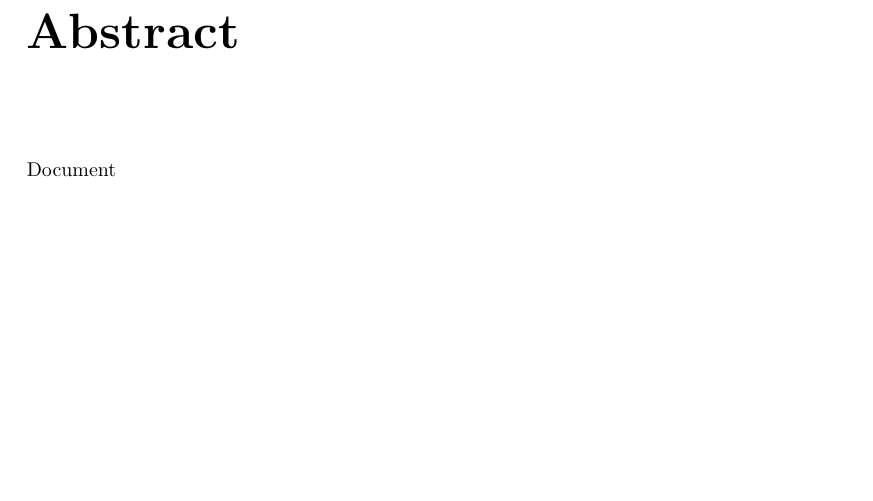
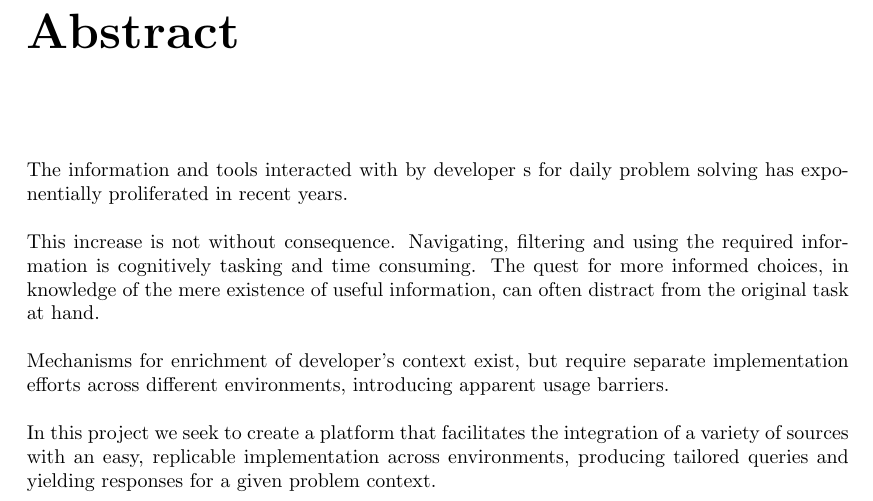
Before and after one commit to dominiccobo-fyp/fyp-dissertation, a LaTeX thesis (main.tex, which reads abstract.tex): part of page 3 of 27, cut so that both start at the same text, the shorter picture padded with empty space. Compiled offline with pdfLaTeX.

Commit message:
Introduce abstract

```diff
--- a/abstract.tex
+++ b/abstract.tex
@@ -1,5 +1,11 @@
 \chapter*{Abstract}
 
-Document
+The information and tools interacted with by developer s for daily problem solving has exponentially proliferated in recent years.
+
+This increase is not without consequence. Navigating, filtering and using the required information is cognitively tasking and time consuming. The quest for more informed choices, in knowledge of the mere existence of useful information, can often distract from the original task at hand.
+
+Mechanisms for enrichment of developer's context exist, but require separate implementation efforts across different environments, introducing apparent usage barriers.
+
+In this project we seek to create a platform that facilitates the integration of a variety of sources with an easy, replicable implementation across environments, producing tailored queries and yielding responses for a given problem context.
 
 \include{acknowledgements}
```
